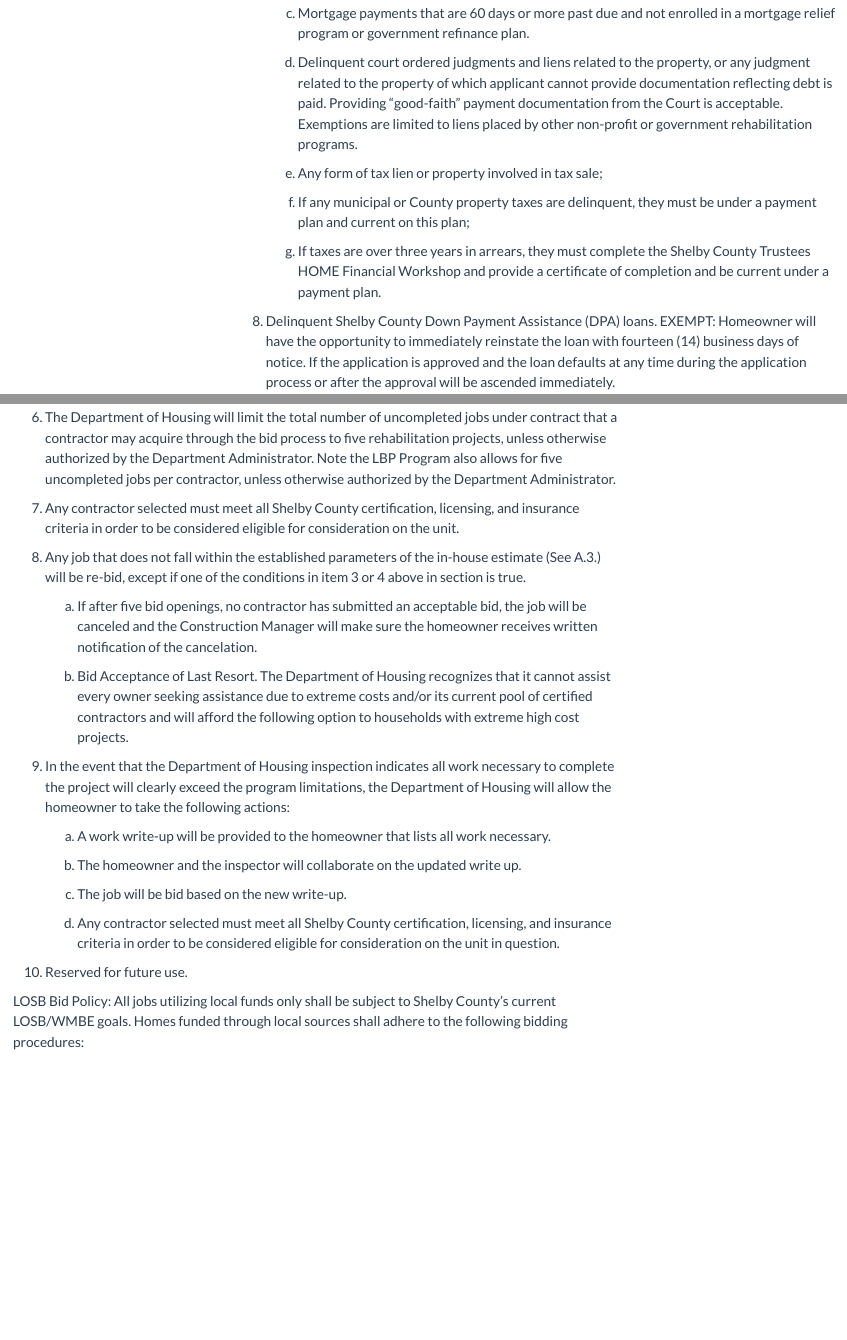
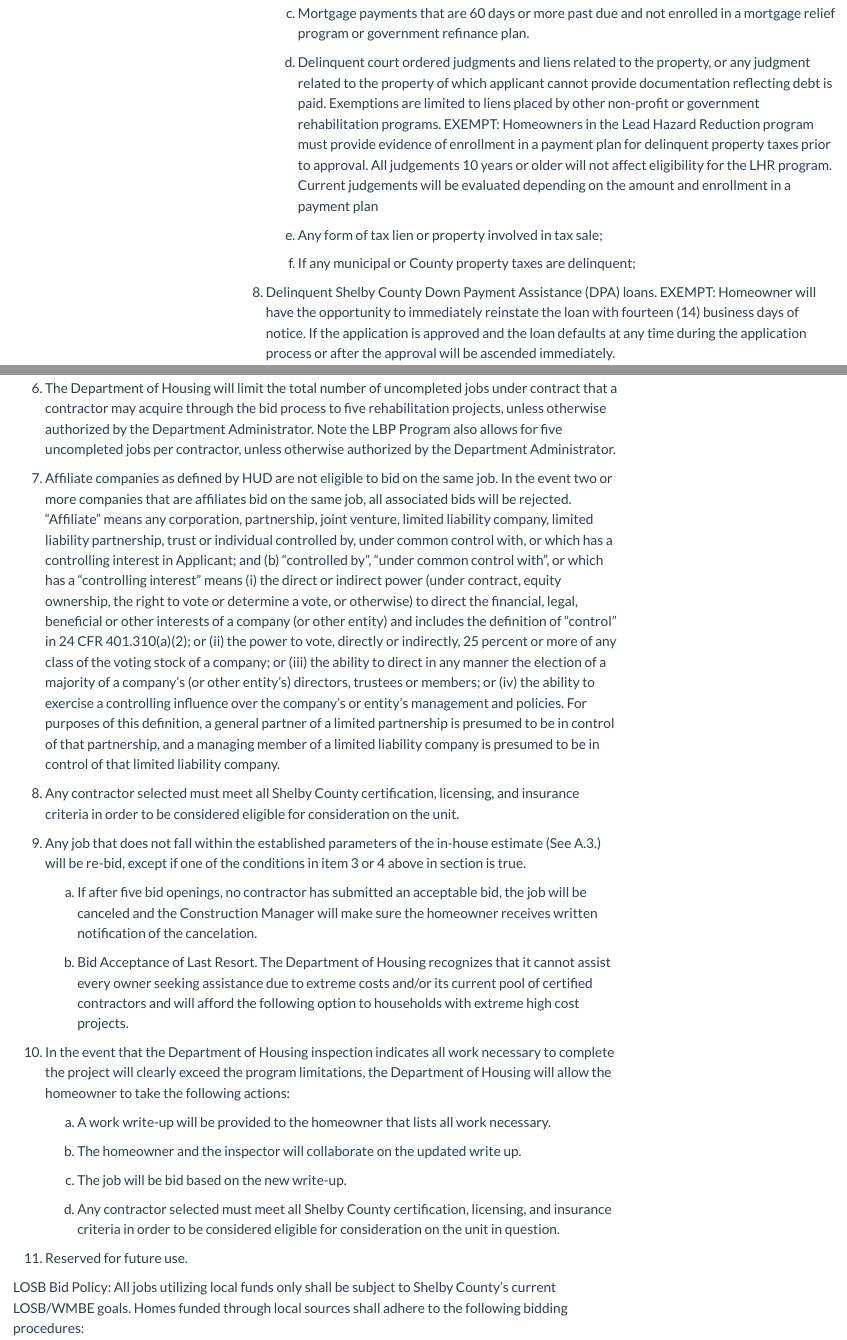
Before and after one commit to shelby-housing/shelby-repair, a Quarto document (about/policies.qmd): the page in a window 1100 px wide, from 11060 px down, and a second part further down, joined at a grey line. Rendered offline with R 4.5, knitr and Pandoc in place of Quarto, with nearby package versions; menus at the side of the page are left out.

Commit message:
2023-12-08: DS, SW, SJ, TF - Clarified HUD’s requirement limiting affiliate companies from bidding on the same job. - Removed payment plan allowances for client eligibility – all property liens and tax arrears will deem a client ineligible.
2023-12-13: DS, AT, SW, SJ
- Added clarity regarding liens and eligibility
– lead hazard reduction clients are still eligible with liens as long as they have appropriate payment plan verifications.

```diff
--- a/about/policies.qmd
+++ b/about/policies.qmd
@@ -1,7 +1,7 @@
 ---
 title: "Policies and Procedures"
 subtitle: "Rehabilitation Program"
-date-modified: "2023-10-12"
+date-modified: "2023-12-13"
 toc: true
 toc-location: left
 ---
@@ -248,13 +248,11 @@ Appraised Value + Rehab Cost = After Rehab Value</center>
 
     c.	Mortgage payments that are 60 days or more past due and not enrolled in a mortgage relief program or government refinance plan.
 
-    d.	Delinquent court ordered judgments and liens related to the property, or any judgment related to the property of which applicant cannot provide documentation reflecting debt is paid.  Providing “good-faith” payment documentation from the Court is acceptable.   Exemptions are limited to liens placed by other non-profit or government rehabilitation programs.
+    d.	Delinquent court ordered judgments and liens related to the property, or any judgment related to the property of which applicant cannot provide documentation reflecting debt is paid.  Exemptions are limited to liens placed by other non-profit or government rehabilitation programs.  EXEMPT: Homeowners in the Lead Hazard Reduction program must provide evidence of enrollment in a payment plan for delinquent property taxes prior to approval.  All judgements 10 years or older will not affect eligibility for the LHR program.  Current judgements will be evaluated depending on the amount and enrollment in a payment plan
 
     e.	Any form of tax lien or property involved in tax sale;
 
-    f.	If any municipal or County property taxes are delinquent, they must be under a payment plan and current on this plan;
-
-    g.	If taxes are over three years in arrears, they must complete the Shelby County Trustees HOME Financial Workshop and provide a certificate of completion and be current under a payment plan.
+    f.	If any municipal or County property taxes are delinquent;
 
 8.	Delinquent Shelby County Down Payment Assistance (DPA) loans. EXEMPT: Homeowner will have the opportunity to immediately reinstate the loan with fourteen (14) business days of notice. If the application is approved and the loan defaults at any time during the application process or after the approval will be ascended immediately.
 
@@ -494,15 +492,17 @@ Competitive Bid Policy: All jobs utilizing federal funds will be bid as a compet
 
 6.	The Department of Housing will limit the total number of uncompleted jobs under contract that a contractor may acquire through the bid process to five rehabilitation projects, unless otherwise authorized by the Department Administrator.  Note the LBP Program also allows for five uncompleted jobs per contractor, unless otherwise authorized by the Department Administrator.
 
-7.	Any contractor selected must meet all Shelby County certification, licensing, and insurance criteria in order to be considered eligible for consideration on the unit.
+7. Affiliate companies as defined by HUD are not eligible to bid on the same job.  In the event two or more companies that are affiliates bid on the same job, all associated bids will be rejected.  “Affiliate” means any corporation, partnership, joint venture, limited liability company, limited liability partnership, trust or individual controlled by, under common control with, or which has a controlling interest in Applicant; and (b) “controlled by”, “under common control with”, or which has a “controlling interest” means (i) the direct or indirect power (under contract, equity ownership, the right to vote or determine a vote, or otherwise) to direct the financial, legal, beneficial or other interests of a company (or other entity) and includes the definition of “control” in 24 CFR 401.310(a)(2); or (ii) the power to vote, directly or indirectly, 25 percent or more of any class of the voting stock of a company; or (iii) the ability to direct in any manner the election of a majority of a company’s (or other entity’s) directors, trustees or members; or (iv) the ability to exercise a controlling influence over the company’s or entity’s management and policies. For purposes of this definition, a general partner of a limited partnership is presumed to be in control of that partnership, and a managing member of a limited liability company is presumed to be in control of that limited liability company.
 
-8.	Any job that does not fall within the established parameters of the in-house estimate (See A.3.) will be re-bid, except if one of the conditions in item 3 or 4 above in section is true.
+8.	Any contractor selected must meet all Shelby County certification, licensing, and insurance criteria in order to be considered eligible for consideration on the unit.
+
+9.	Any job that does not fall within the established parameters of the in-house estimate (See A.3.) will be re-bid, except if one of the conditions in item 3 or 4 above in section is true.
 
     a.	If after five bid openings, no contractor has submitted an acceptable bid, the job will be canceled and the Construction Manager will make sure the homeowner receives written notification of the cancelation.
 
     b.	Bid Acceptance of Last Resort.  The Department of Housing recognizes that it cannot assist every owner seeking assistance due to extreme costs and/or its current pool of certified contractors and will afford the following option to households with extreme high cost projects.
 
-9.	In the event that the Department of Housing inspection indicates all work necessary to complete the project will clearly exceed the program limitations, the Department of Housing will allow the homeowner to take the following actions:
+10.	In the event that the Department of Housing inspection indicates all work necessary to complete the project will clearly exceed the program limitations, the Department of Housing will allow the homeowner to take the following actions:
 
     a.	A work write-up will be provided to the homeowner that lists all work necessary.
 
@@ -512,7 +512,7 @@ Competitive Bid Policy: All jobs utilizing federal funds will be bid as a compet
 
     d.	Any contractor selected must meet all Shelby County certification, licensing, and insurance criteria in order to be considered eligible for consideration on the unit in question.
 
-10.	Reserved for future use.
+11.	Reserved for future use.
 
 LOSB Bid Policy: All jobs utilizing local funds only shall be subject to Shelby County’s current LOSB/WMBE goals. Homes funded through local sources shall adhere to the following bidding procedures:
 
```
